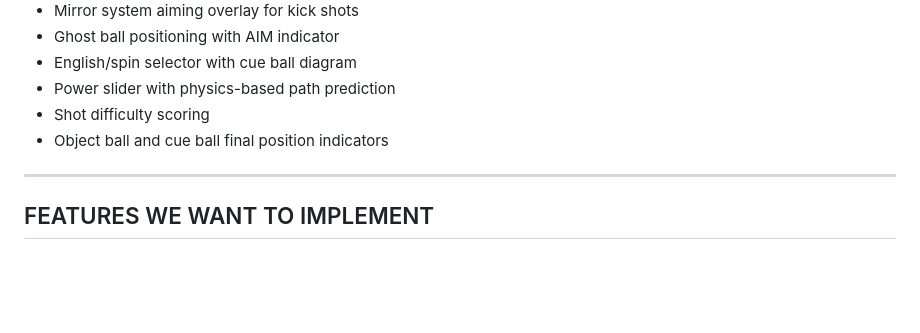
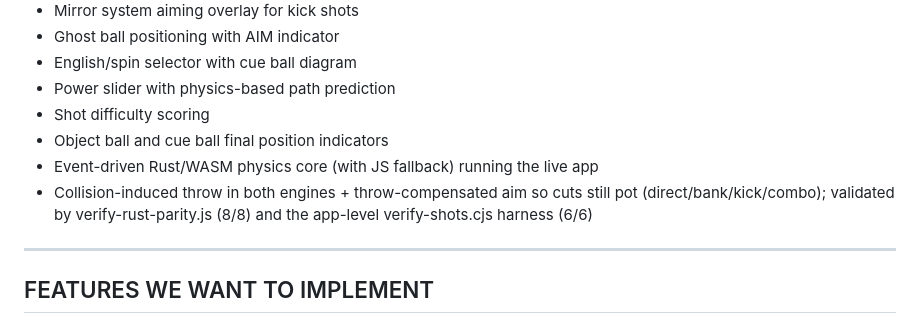
Before and after one commit to kevinelong/ace-shot-diagrams, a Markdown page: FEATURE_ROADMAP.md, the part around the change. Drawn GitHub-style; blank space fills up the shorter version.

```diff
--- a/FEATURE_ROADMAP.md
+++ b/FEATURE_ROADMAP.md
@@ -13,6 +13,10 @@
 - Power slider with physics-based path prediction
 - Shot difficulty scoring
 - Object ball and cue ball final position indicators
+- Event-driven Rust/WASM physics core (with JS fallback) running the live app
+- Collision-induced throw in both engines + throw-compensated aim so cuts still
+  pot (direct/bank/kick/combo); validated by verify-rust-parity.js (8/8) and the
+  app-level verify-shots.cjs harness (6/6)
 
 ---
 
```
Also changed, not shown: claude.md (+32 -5 lines).
